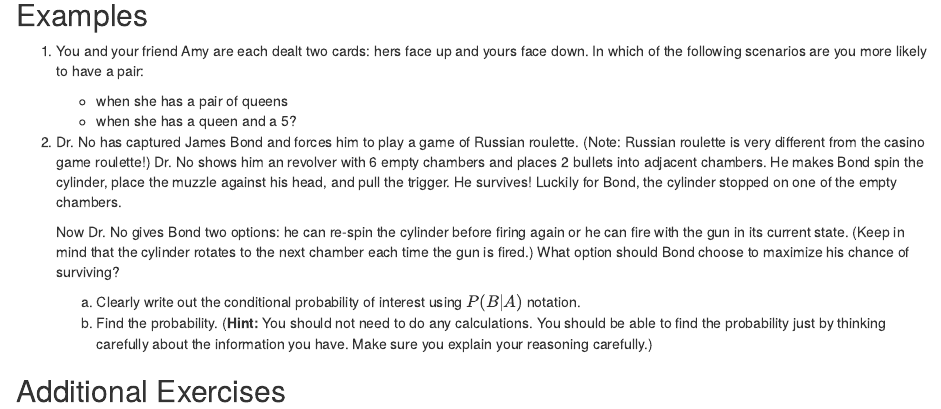
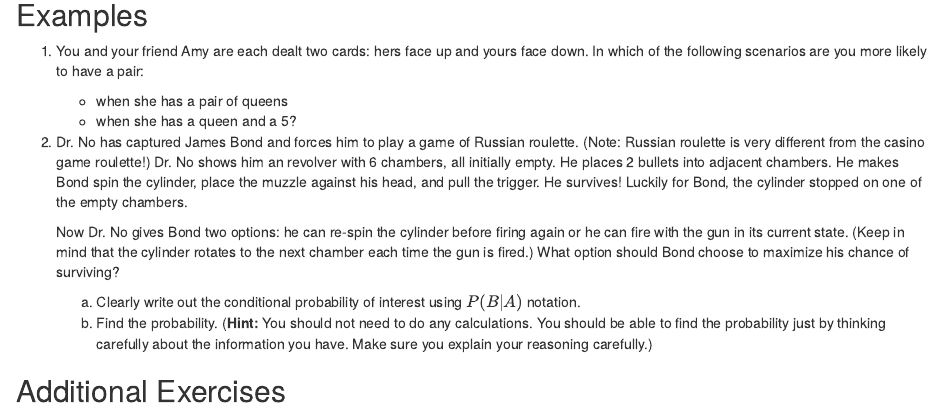
Before and after one commit to dlsun/probability, an R Markdown document (conditional.Rmd): the page in a window 1100 px wide, from 1270 px down. Rendered offline with R 4.5, knitr and Pandoc, with nearby package versions; drawn as R Markdown's standard HTML page in place of the format the file asks for.

Commit message:
changing wording of Russian roulette question

```diff
--- a/conditional.Rmd
+++ b/conditional.Rmd
@@ -53,7 +53,7 @@ In which of the following scenarios are you more likely to have a pair:
     - when she has a pair of queens
     - when she has a queen and a 5?
 
-2. Dr. No has captured James Bond and forces him to play a game of Russian roulette. (Note: Russian roulette is very different from the casino game roulette!) Dr. No shows him an revolver with 6 empty chambers and places 2 bullets into adjacent chambers. He makes Bond spin the cylinder, place the muzzle against his head, and pull the trigger. He survives! Luckily for Bond, the cylinder stopped on one of the empty chambers.
+2. Dr. No has captured James Bond and forces him to play a game of Russian roulette. (Note: Russian roulette is very different from the casino game roulette!) Dr. No shows him an revolver with 6 chambers, all initially empty. He places 2 bullets into adjacent chambers. He makes Bond spin the cylinder, place the muzzle against his head, and pull the trigger. He survives! Luckily for Bond, the cylinder stopped on one of the empty chambers.
 
     Now Dr. No gives Bond two options: he can re-spin the cylinder before firing again or he can fire with the gun in its current state. (Keep in mind that the cylinder rotates to the next chamber each time the gun is fired.) What option should Bond choose to maximize his chance of surviving?
 
```
Also changed, not shown: docs/search_index.json, 1 other file.
